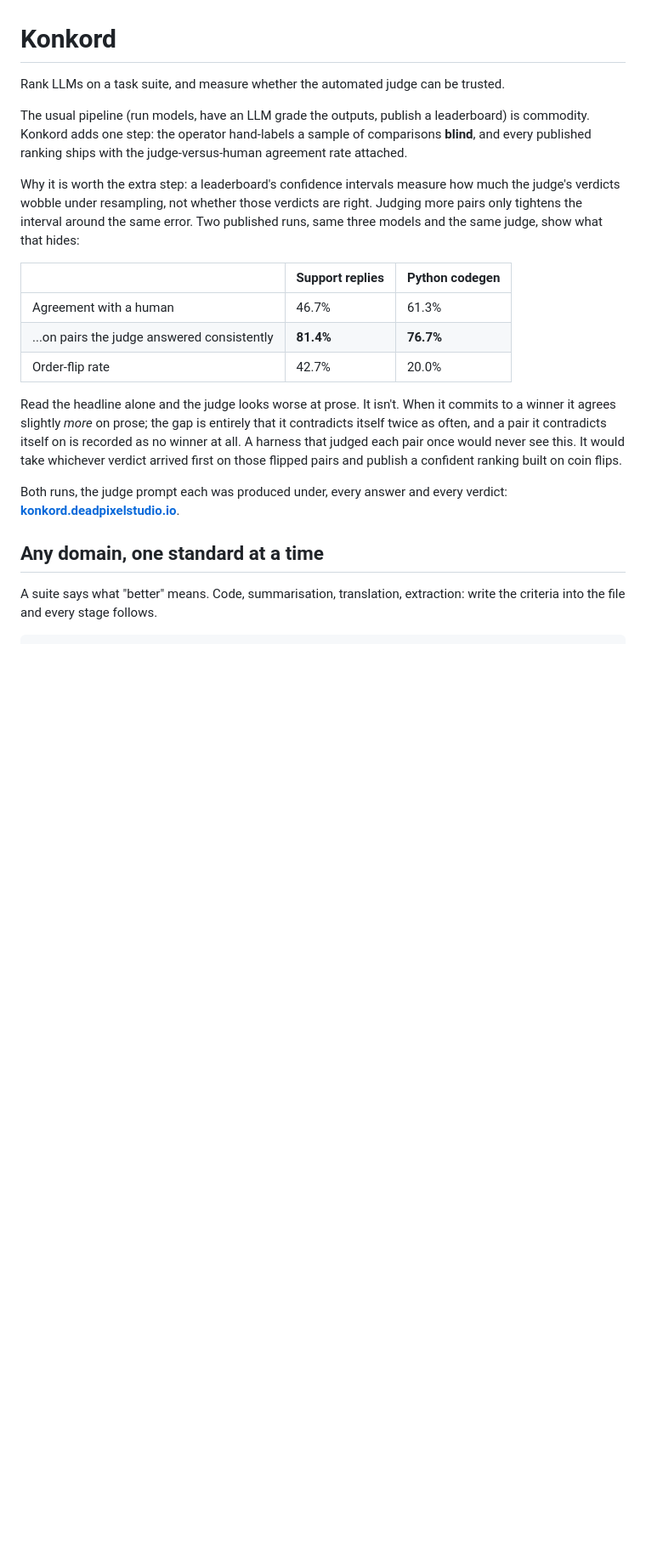
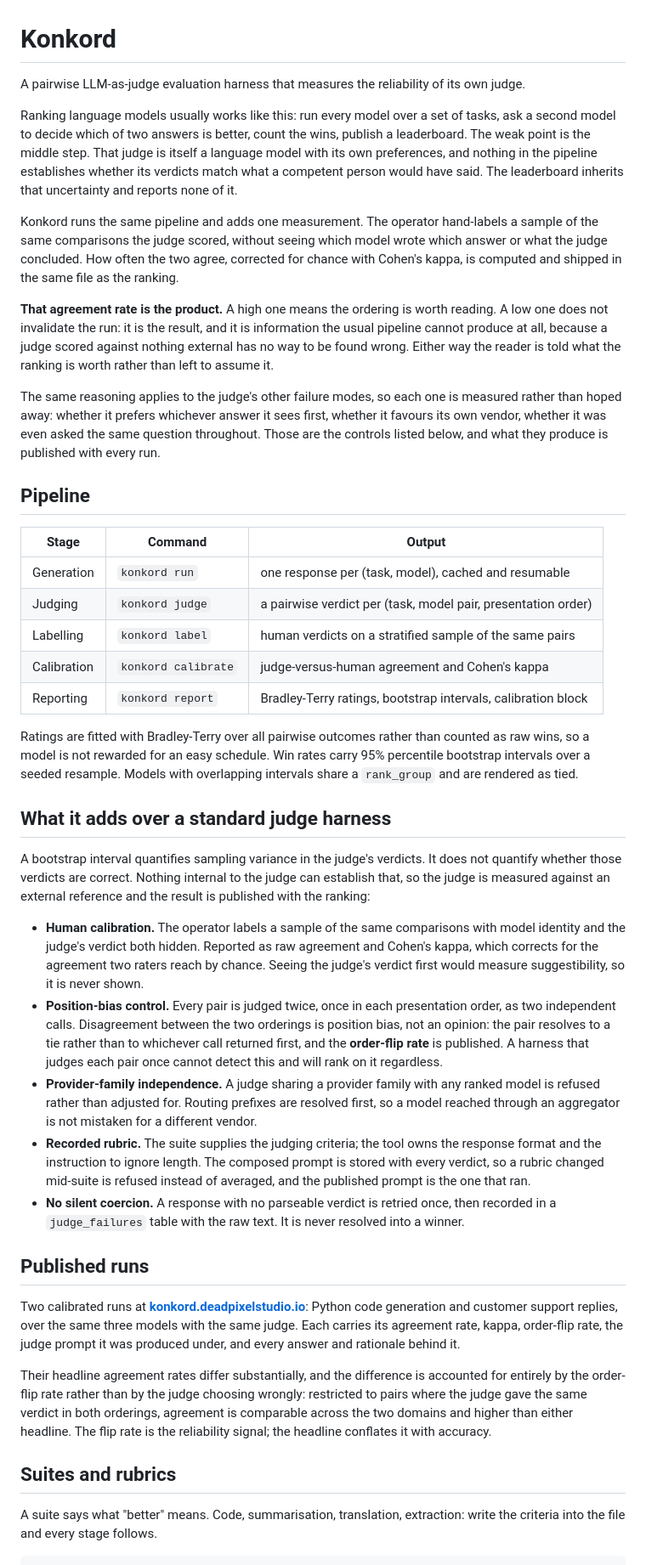
Before and after one commit to rouzbeh-abadi/konkord, a Markdown page: README.md, the part around one of its changes. Shown at 85% size. Drawn GitHub-style; blank space fills up the shorter version.

```diff
--- a/README.md
+++ b/README.md
@@ -1,32 +1,79 @@
 # Konkord
 
-Rank LLMs on a task suite, and measure whether the automated judge can be trusted.
+A pairwise LLM-as-judge evaluation harness that measures the reliability of its own judge.
 
-The usual pipeline (run models, have an LLM grade the outputs, publish a leaderboard) is commodity.
-Konkord adds one step: the operator hand-labels a sample of comparisons **blind**, and every
-published ranking ships with the judge-versus-human agreement rate attached.
+Ranking language models usually works like this: run every model over a set of tasks, ask a second
+model to decide which of two answers is better, count the wins, publish a leaderboard. The weak point
+is the middle step. That judge is itself a language model with its own preferences, and nothing in
+the pipeline establishes whether its verdicts match what a competent person would have said. The
+leaderboard inherits that uncertainty and reports none of it.
 
-Why it is worth the extra step: a leaderboard's confidence intervals measure how much the judge's
-verdicts wobble under resampling, not whether those verdicts are right. Judging more pairs only
-tightens the interval around the same error. Two published runs, same three models and the same
-judge, show what that hides:
+Konkord runs the same pipeline and adds one measurement. The operator hand-labels a sample of the
+same comparisons the judge scored, without seeing which model wrote which answer or what the judge
+concluded. How often the two agree, corrected for chance with Cohen's kappa, is computed and shipped
+in the same file as the ranking.
 
-| | Support replies | Python codegen |
+**That agreement rate is the product.** A high one means the ordering is worth reading. A low one
+does not invalidate the run: it is the result, and it is information the usual pipeline cannot
+produce at all, because a judge scored against nothing external has no way to be found wrong. Either
+way the reader is told what the ranking is worth rather than left to assume it.
+
+The same reasoning applies to the judge's other failure modes, so each one is measured rather than
+hoped away: whether it prefers whichever answer it sees first, whether it favours its own vendor,
+whether it was even asked the same question throughout. Those are the controls listed below, and what
+they produce is published with every run.
+
+## Pipeline
+
+| Stage | Command | Output |
 |---|---|---|
-| Agreement with a human | 46.7% | 61.3% |
-| ...on pairs the judge answered consistently | **81.4%** | **76.7%** |
-| Order-flip rate | 42.7% | 20.0% |
+| Generation | `konkord run` | one response per (task, model), cached and resumable |
+| Judging | `konkord judge` | a pairwise verdict per (task, model pair, presentation order) |
+| Labelling | `konkord label` | human verdicts on a stratified sample of the same pairs |
+| Calibration | `konkord calibrate` | judge-versus-human agreement and Cohen's kappa |
+| Reporting | `konkord report` | Bradley-Terry ratings, bootstrap intervals, calibration block |
 
-Read the headline alone and the judge looks worse at prose. It isn't. When it commits to a winner it
-agrees slightly *more* on prose; the gap is entirely that it contradicts itself twice as often, and a
-pair it contradicts itself on is recorded as no winner at all. A harness that judged each pair once
-would never see this. It would take whichever verdict arrived first on those flipped pairs and
-publish a confident ranking built on coin flips.
+Ratings are fitted with Bradley-Terry over all pairwise outcomes rather than counted as raw wins, so
+a model is not rewarded for an easy schedule. Win rates carry 95% percentile bootstrap intervals over
+a seeded resample. Models with overlapping intervals share a `rank_group` and are rendered as tied.
 
-Both runs, the judge prompt each was produced under, every answer and every verdict:
-**[konkord.deadpixelstudio.io](https://konkord.deadpixelstudio.io)**.
+## What it adds over a standard judge harness
 
-## Any domain, one standard at a time
+A bootstrap interval quantifies sampling variance in the judge's verdicts. It does not quantify
+whether those verdicts are correct. Nothing internal to the judge can establish that, so the judge is
+measured against an external reference and the result is published with the ranking:
+
+- **Human calibration.** The operator labels a sample of the same comparisons with model identity and
+  the judge's verdict both hidden. Reported as raw agreement and Cohen's kappa, which corrects for the
+  agreement two raters reach by chance. Seeing the judge's verdict first would measure suggestibility,
+  so it is never shown.
+- **Position-bias control.** Every pair is judged twice, once in each presentation order, as two
+  independent calls. Disagreement between the two orderings is position bias, not an opinion: the pair
+  resolves to a tie rather than to whichever call returned first, and the **order-flip rate** is
+  published. A harness that judges each pair once cannot detect this and will rank on it regardless.
+- **Provider-family independence.** A judge sharing a provider family with any ranked model is refused
+  rather than adjusted for. Routing prefixes are resolved first, so a model reached through an
+  aggregator is not mistaken for a different vendor.
+- **Recorded rubric.** The suite supplies the judging criteria; the tool owns the response format and
+  the instruction to ignore length. The composed prompt is stored with every verdict, so a rubric
+  changed mid-suite is refused instead of averaged, and the published prompt is the one that ran.
+- **No silent coercion.** A response with no parseable verdict is retried once, then recorded in a
+  `judge_failures` table with the raw text. It is never resolved into a winner.
+
+## Published runs
+
+Two calibrated runs at **[konkord.deadpixelstudio.io](https://konkord.deadpixelstudio.io)**: Python
+code generation and customer support replies, over the same three models with the same judge. Each
+carries its agreement rate, kappa, order-flip rate, the judge prompt it was produced under, and every
+answer and rationale behind it.
+
+Their headline agreement rates differ substantially, and the difference is accounted for entirely by
+the order-flip rate rather than by the judge choosing wrongly: restricted to pairs where the judge
+gave the same verdict in both orderings, agreement is comparable across the two domains and higher
+than either headline. The flip rate is the reliability signal; the headline conflates it with
+accuracy.
+
+## Suites and rubrics
 
 A suite says what "better" means. Code, summarisation, translation, extraction: write the criteria
 into the file and every stage follows.
```
Also changed, not shown: other parts of README.md (+0 -10 lines).
